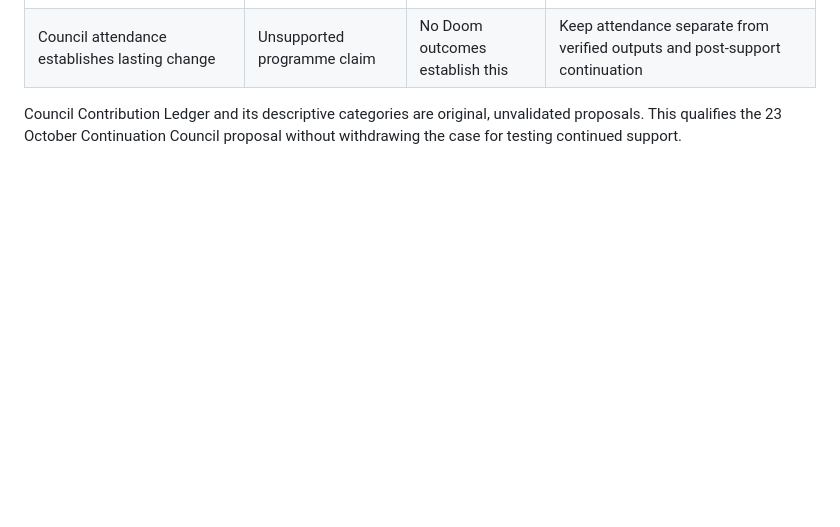
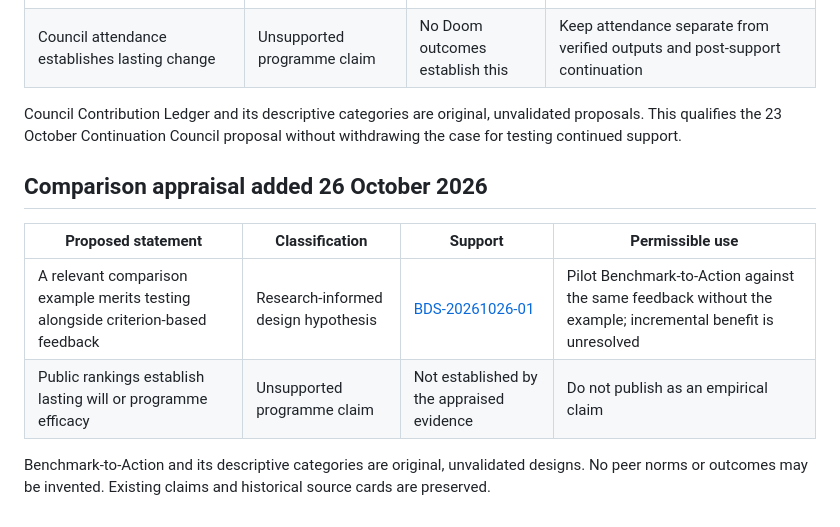
Before and after one commit to EmotiveImpact/BECOMINGDOOM, a Markdown page: research/CLAIM_REGISTER.md, the part around the change. GitHub-like rendering; blank space fills up the shorter version.

Commit message:
research: appraise social comparison and propose benchmark pilot

```diff
--- a/research/CLAIM_REGISTER.md
+++ b/research/CLAIM_REGISTER.md
@@ -53,3 +53,13 @@ Boundary Under Pressure, Pressure Check and Gate Audit are original proposals, n
 | Council attendance establishes lasting change | Unsupported programme claim | No Doom outcomes establish this | Keep attendance separate from verified outputs and post-support continuation |
 
 Council Contribution Ledger and its descriptive categories are original, unvalidated proposals. This qualifies the 23 October Continuation Council proposal without withdrawing the case for testing continued support.
+
+
+## Comparison appraisal added 26 October 2026
+
+| Proposed statement | Classification | Support | Permissible use |
+|---|---|---|---|
+| A relevant comparison example merits testing alongside criterion-based feedback | Research-informed design hypothesis | [BDS-20261026-01](behavioural-science/2026-10-26.md) | Pilot Benchmark-to-Action against the same feedback without the example; incremental benefit is unresolved |
+| Public rankings establish lasting will or programme efficacy | Unsupported programme claim | Not established by the appraised evidence | Do not publish as an empirical claim |
+
+Benchmark-to-Action and its descriptive categories are original, unvalidated designs. No peer norms or outcomes may be invented. Existing claims and historical source cards are preserved.
```
Also changed, not shown: research/behavioural-science/2026-10-26.md (added, +91 -0 lines).
